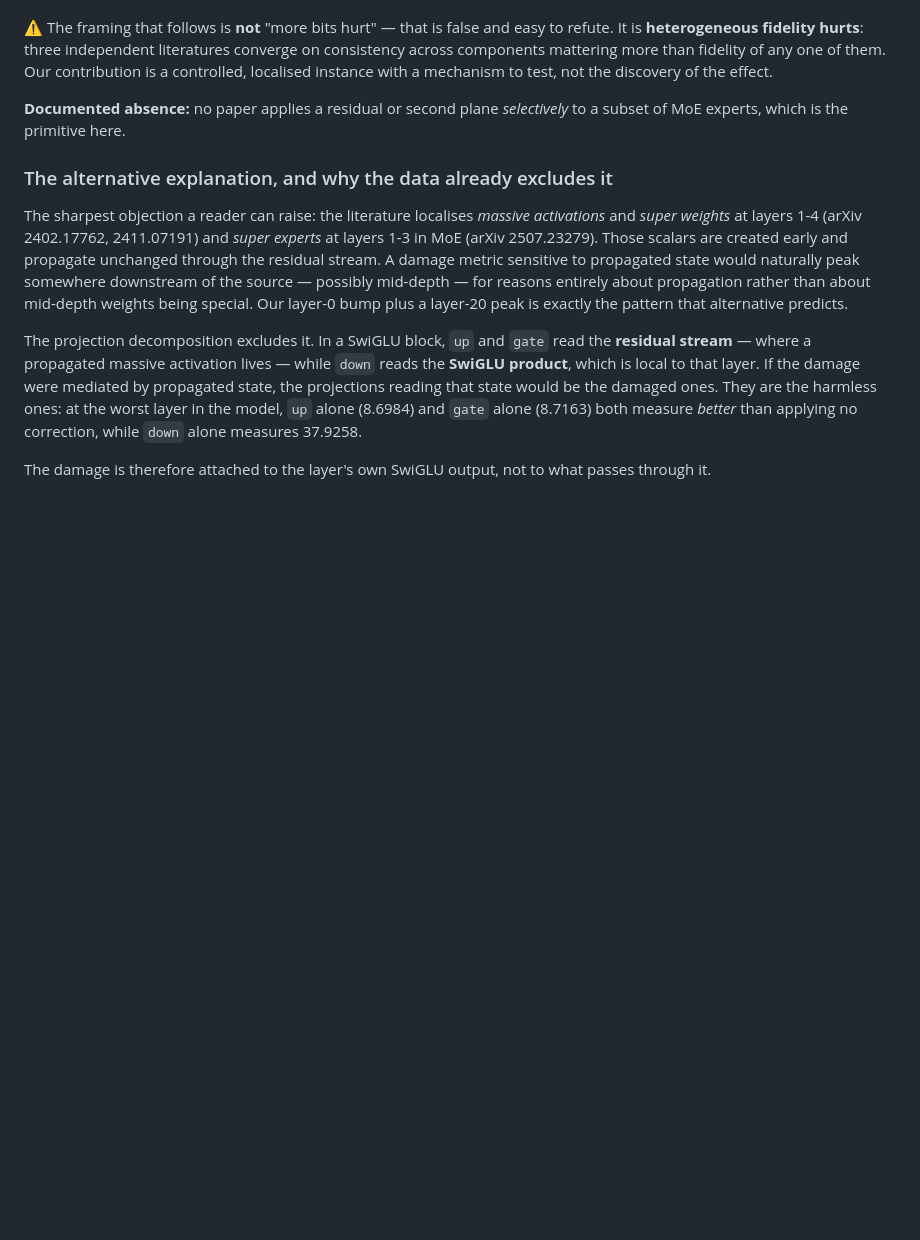
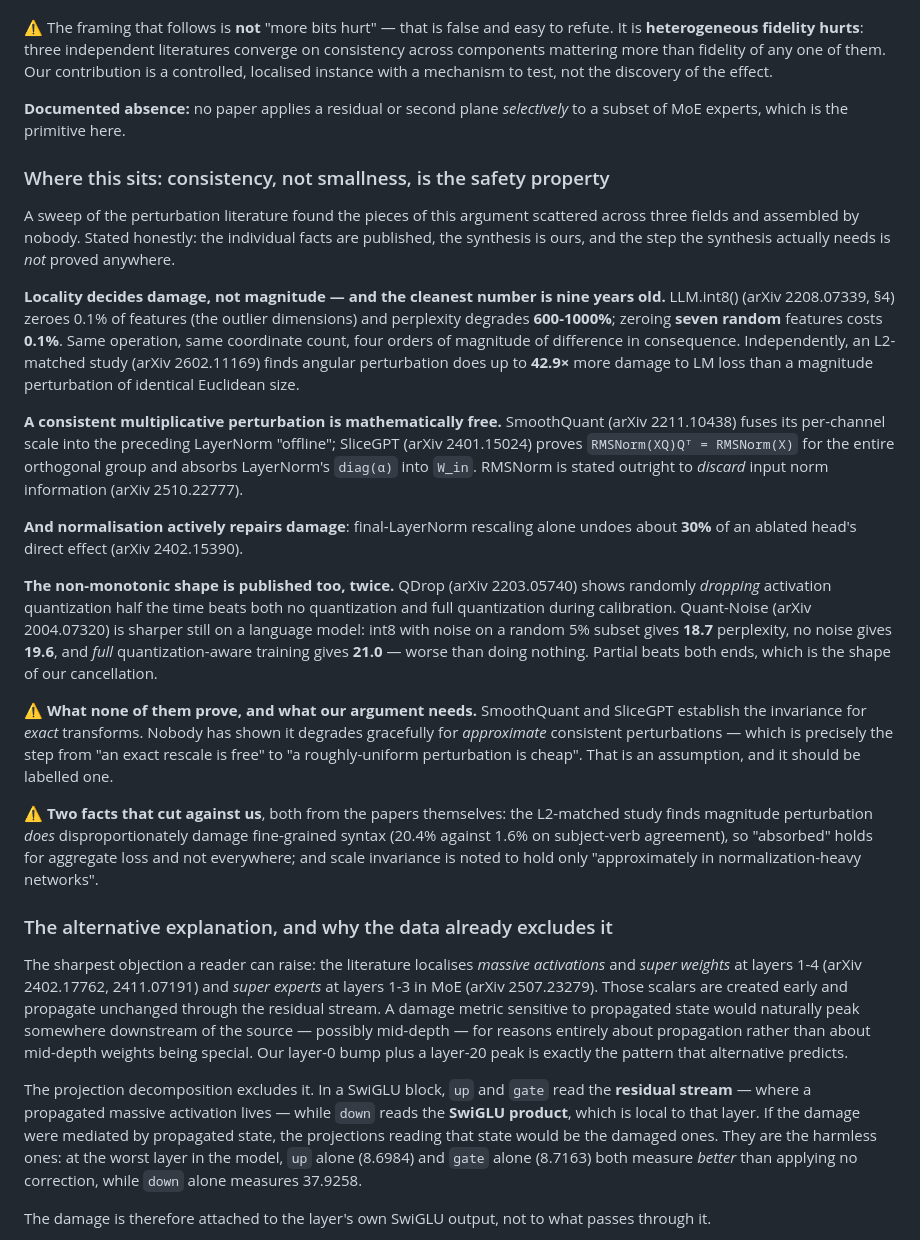
Before and after one commit to Anjielon/fucina, a Markdown page: docs/RESULTS.md, the part around the change. Drawn GitHub-style; blank space fills up the shorter version.

Commit message:
docs: consistency not smallness - the pieces are published, the synthesis is ours
LLM.int8() section 4 is the cleanest supporting number and it is old: zeroing
0.1% of features (the outliers) degrades perplexity 600-1000%, zeroing seven
RANDOM features costs 0.1%. Same operation, same coordinate count. An
L2-matched study finds angular perturbation does 42.9x the damage of a
magnitude perturbation of identical size.

The non-monotonic shape is published twice: QDrop (dropping quantization half
the time beats both none and full) and Quant-Noise, which on a language model
reports int8+noise 18.7 ppl < no noise 19.6 < full QAT 21.0 - full
quantization-aware training WORSE than doing nothing. Same shape as our
cancellation.

Records what none of them prove and our argument needs: SmoothQuant and
SliceGPT establish the invariance for EXACT transforms; nobody shows it
degrades gracefully for approximate ones, which is the step from 'an exact
rescale is free' to 'a roughly uniform perturbation is cheap'. Labelled as an
assumption. Plus two facts that cut against us, from the same papers.

Co-Authored-By: Claude Opus 5 <noreply@anthropic.com>
Claude-Session: https://claude.ai/code/session_01FEsCw8PTJjca1mUwu6jMzX

```diff
--- a/docs/RESULTS.md
+++ b/docs/RESULTS.md
@@ -464,6 +464,51 @@ instance with a mechanism to test, not the discovery of the effect.
 **Documented absence:** no paper applies a residual or second plane
 *selectively* to a subset of MoE experts, which is the primitive here.
 
+### Where this sits: consistency, not smallness, is the safety property
+
+A sweep of the perturbation literature found the pieces of this argument
+scattered across three fields and assembled by nobody. Stated honestly: the
+individual facts are published, the synthesis is ours, and the step the
+synthesis actually needs is *not* proved anywhere.
+
+**Locality decides damage, not magnitude — and the cleanest number is nine
+years old.** LLM.int8() (arXiv 2208.07339, §4) zeroes 0.1% of features (the
+outlier dimensions) and perplexity degrades **600-1000%**; zeroing **seven
+random** features costs **0.1%**. Same operation, same coordinate count, four
+orders of magnitude of difference in consequence. Independently, an L2-matched
+study (arXiv 2602.11169) finds angular perturbation does up to **42.9×** more
+damage to LM loss than a magnitude perturbation of identical Euclidean size.
+
+**A consistent multiplicative perturbation is mathematically free.** SmoothQuant
+(arXiv 2211.10438) fuses its per-channel scale into the preceding LayerNorm
+"offline"; SliceGPT (arXiv 2401.15024) proves `RMSNorm(XQ)Qᵀ = RMSNorm(X)` for
+the entire orthogonal group and absorbs LayerNorm's `diag(α)` into `W_in`.
+RMSNorm is stated outright to *discard* input norm information (arXiv
+2510.22777).
+
+**And normalisation actively repairs damage**: final-LayerNorm rescaling alone
+undoes about **30%** of an ablated head's direct effect (arXiv 2402.15390).
+
+**The non-monotonic shape is published too, twice.** QDrop (arXiv 2203.05740)
+shows randomly *dropping* activation quantization half the time beats both no
+quantization and full quantization during calibration. Quant-Noise (arXiv
+2004.07320) is sharper still on a language model: int8 with noise on a random
+5% subset gives **18.7** perplexity, no noise gives **19.6**, and *full*
+quantization-aware training gives **21.0** — worse than doing nothing. Partial
+beats both ends, which is the shape of our cancellation.
+
+⚠️ **What none of them prove, and what our argument needs.** SmoothQuant and
+SliceGPT establish the invariance for *exact* transforms. Nobody has shown it
+degrades gracefully for *approximate* consistent perturbations — which is
+precisely the step from "an exact rescale is free" to "a roughly-uniform
+perturbation is cheap". That is an assumption, and it should be labelled one.
+
+⚠️ **Two facts that cut against us**, both from the papers themselves: the
+L2-matched study finds magnitude perturbation *does* disproportionately damage
+fine-grained syntax (20.4% against 1.6% on subject-verb agreement), so
+"absorbed" holds for aggregate loss and not everywhere; and scale invariance is
+noted to hold only "approximately in normalization-heavy networks".
+
 ### The alternative explanation, and why the data already excludes it
 
 The sharpest objection a reader can raise: the literature localises *massive
```
